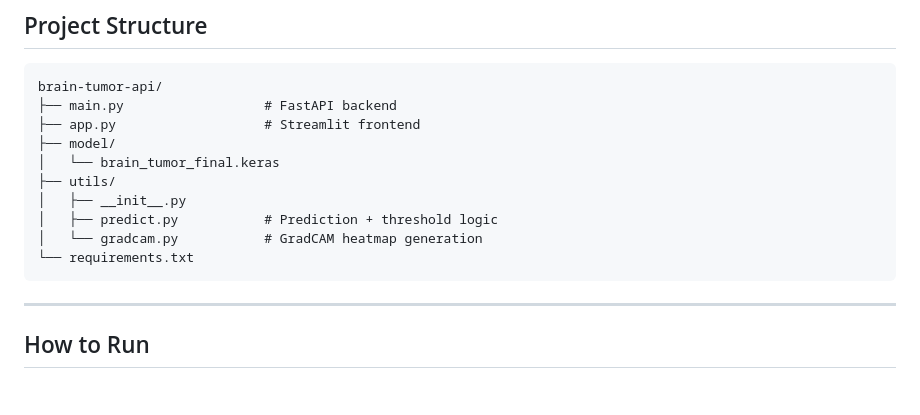
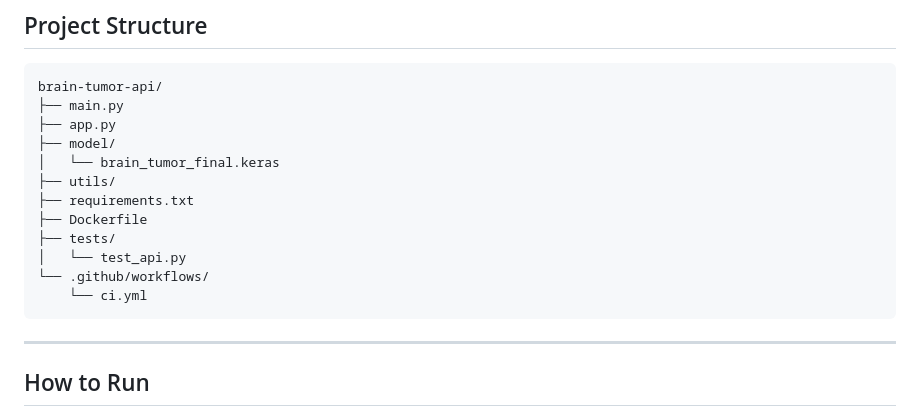
Before and after one commit to Aditya-k63/brain_tumor, a Markdown page: README.md, the part around the change. GitHub-like rendering; blank space fills up the shorter version.

````diff
--- a/README.md
+++ b/README.md
@@ -20,15 +20,17 @@ A deep learning project that classifies brain MRI scans into 4 categories — **
 
 ```
 brain-tumor-api/
-├── main.py                  # FastAPI backend
-├── app.py                   # Streamlit frontend
+├── main.py
+├── app.py
 ├── model/
 │   └── brain_tumor_final.keras
 ├── utils/
-│   ├── __init__.py
-│   ├── predict.py           # Prediction + threshold logic
-│   └── gradcam.py           # GradCAM heatmap generation
-└── requirements.txt
+├── requirements.txt
+├── Dockerfile
+├── tests/
+│   └── test_api.py
+└── .github/workflows/
+    └── ci.yml
 ```
 
 ---
````
